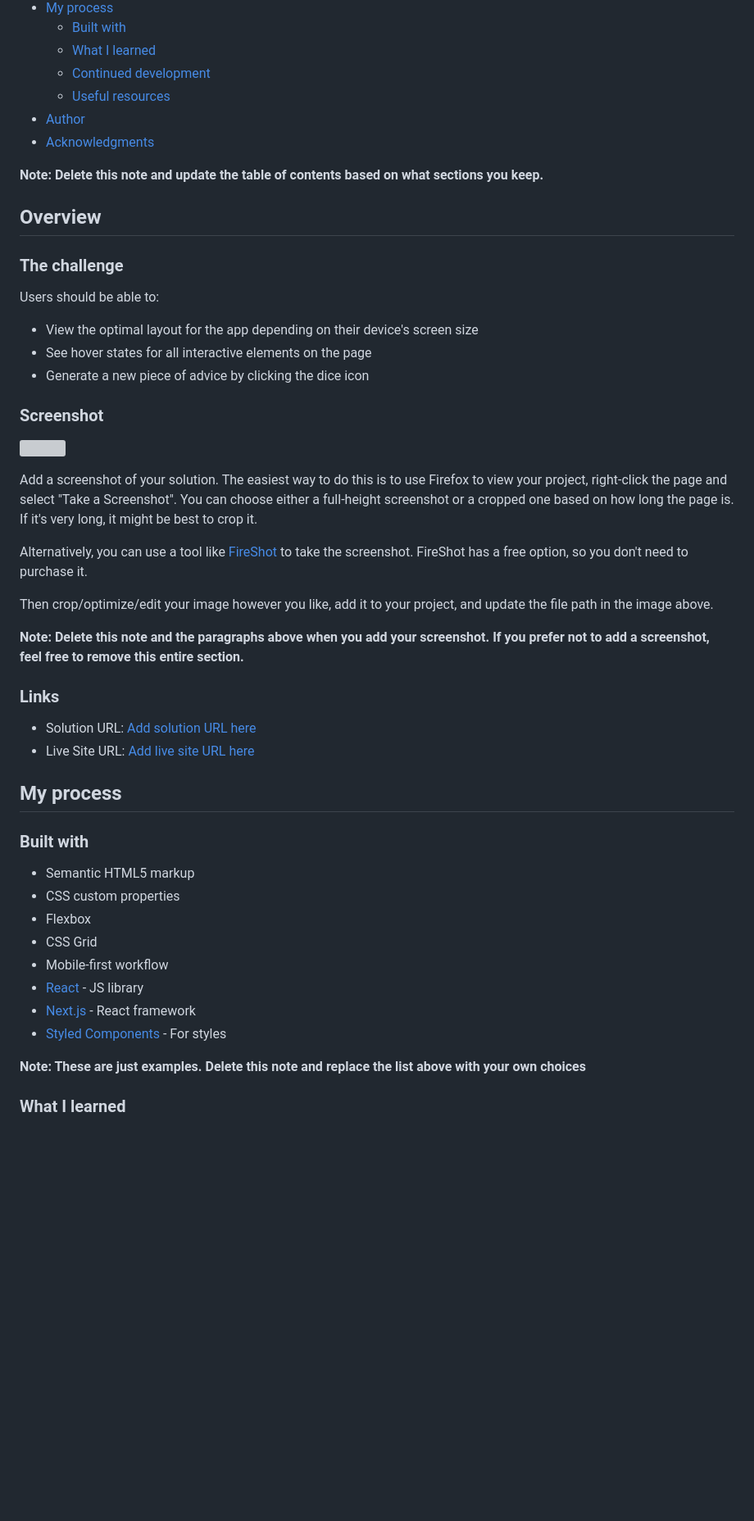
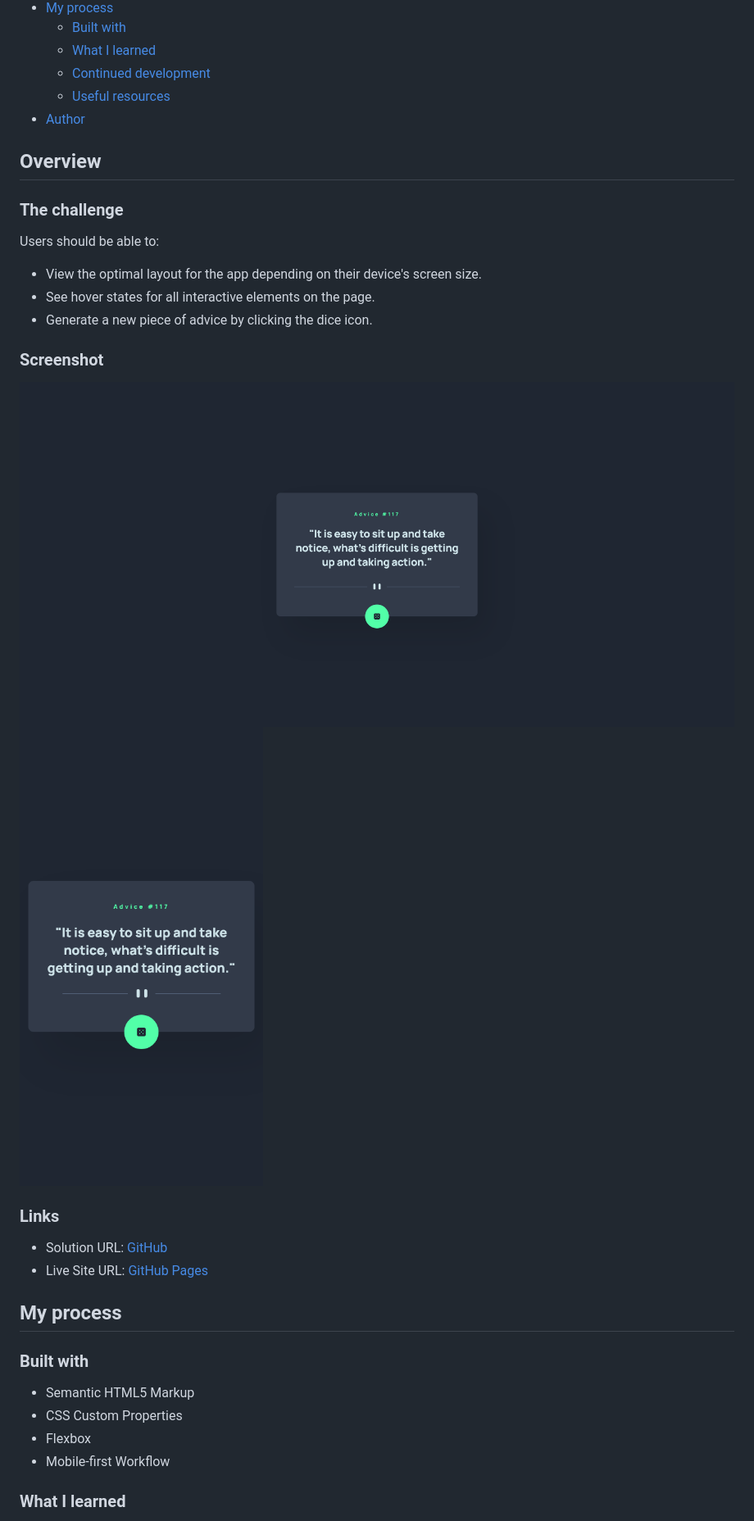
Before and after one commit to wesleyjacoby/Advice-Generator-App, a Markdown page: README.md, the part around the change printed below. Shown: that part at 82% size. Rendered like a GitHub page; pictures changed too: images/advice-generator-app-desktop.png (added), images/advice-generator-app-mobile.png (added); blank space fills up the shorter version; grey boxes are pictures that could not be loaded.

```diff
--- a/README.md
+++ b/README.md
@@ -14,9 +14,6 @@ This is a solution to the [Advice generator app challenge on Frontend Mentor](ht
   - [Continued development](#continued-development)
   - [Useful resources](#useful-resources)
 - [Author](#author)
-- [Acknowledgments](#acknowledgments)
-
-**Note: Delete this note and update the table of contents based on what sections you keep.**
 
 ## Overview
 
@@ -24,41 +21,28 @@ This is a solution to the [Advice generator app challenge on Frontend Mentor](ht
 
 Users should be able to:
 
-- View the optimal layout for the app depending on their device's screen size
-- See hover states for all interactive elements on the page
-- Generate a new piece of advice by clicking the dice icon
+- View the optimal layout for the app depending on their device's screen size.
+- See hover states for all interactive elements on the page.
+- Generate a new piece of advice by clicking the dice icon.
 
 ### Screenshot
 
-![](./screenshot.jpg)
-
-Add a screenshot of your solution. The easiest way to do this is to use Firefox to view your project, right-click the page and select "Take a Screenshot". You can choose either a full-height screenshot or a cropped one based on how long the page is. If it's very long, it might be best to crop it.
-
-Alternatively, you can use a tool like [FireShot](https://getfireshot.com/) to take the screenshot. FireShot has a free option, so you don't need to purchase it.
-
-Then crop/optimize/edit your image however you like, add it to your project, and update the file path in the image above.
-
-**Note: Delete this note and the paragraphs above when you add your screenshot. If you prefer not to add a screenshot, feel free to remove this entire section.**
+![](./images/advice-generator-app-desktop.png)
+![](./images/advice-generator-app-mobile.png)
 
 ### Links
 
-- Solution URL: [Add solution URL here](https://your-solution-url.com)
-- Live Site URL: [Add live site URL here](https://your-live-site-url.com)
+- Solution URL: [GitHub](https://github.com/wesleyjacoby/Advice-Generator-App)
+- Live Site URL: [GitHub Pages](https://wesleyjacoby.github.io/Advice-Generator-App/)
 
 ## My process
 
 ### Built with
 
-- Semantic HTML5 markup
-- CSS custom properties
+- Semantic HTML5 Markup
+- CSS Custom Properties
 - Flexbox
-- CSS Grid
-- Mobile-first workflow
-- [React](https://reactjs.org/) - JS library
-- [Next.js](https://nextjs.org/) - React framework
-- [Styled Components](https://styled-components.com/) - For styles
-
-**Note: These are just examples. Delete this note and replace the list above with your own choices**
+- Mobile-first Workflow
 
 ### What I learned
 
```
Also changed, not shown: other parts of README.md (+6 -41 lines), 1 other file.
